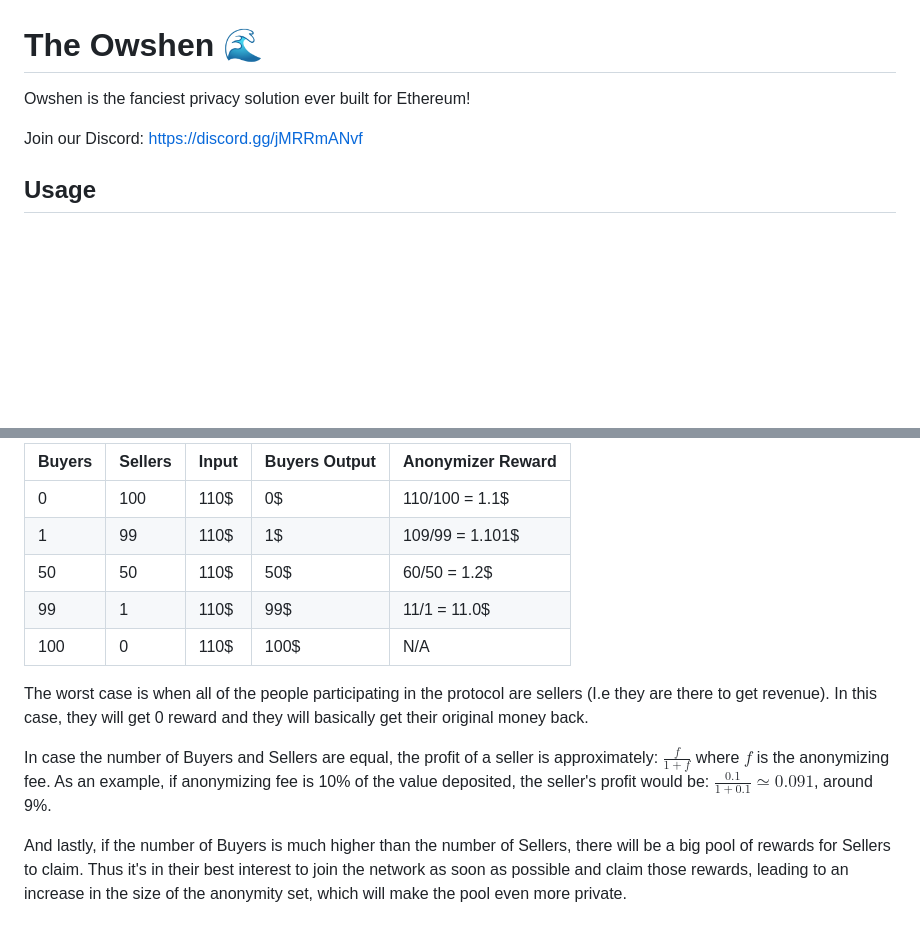
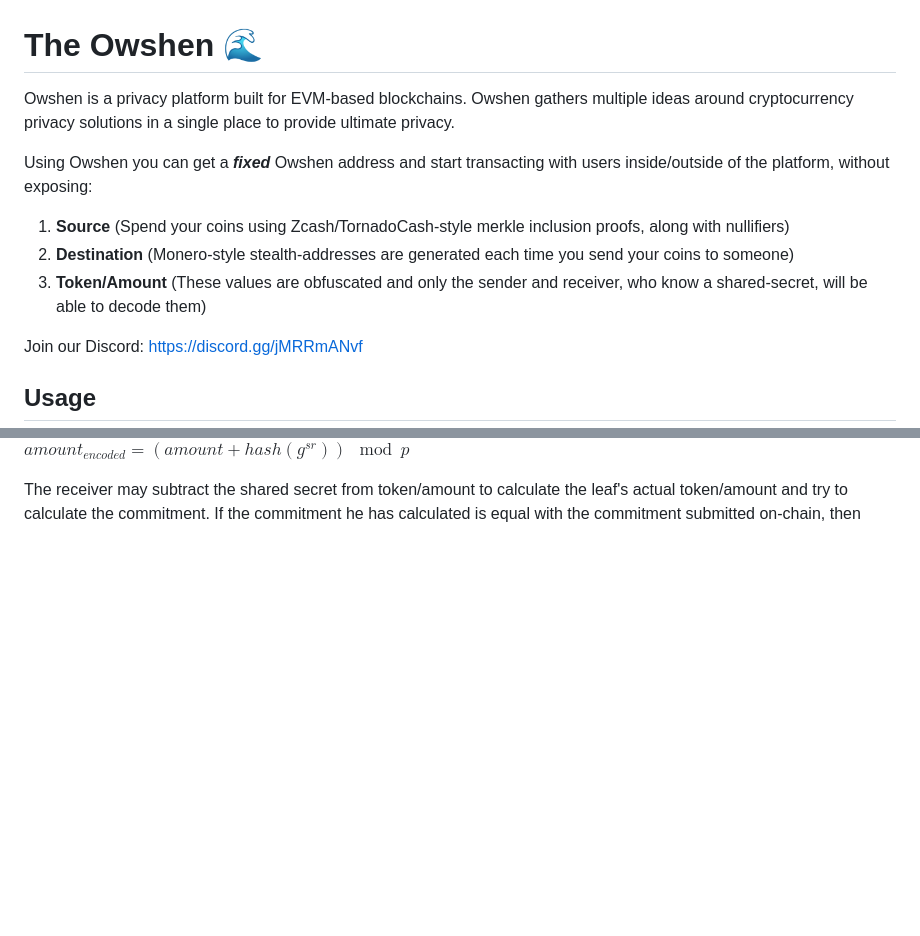
Before and after one commit to OwshenNetwork/owshen, a Markdown page: README.md, 2 parts joined by grey strips. Rendered like a GitHub page; blank space fills up the shorter version.

```diff
--- a/README.md
+++ b/README.md
@@ -1,6 +1,12 @@
 # The Owshen 🌊
 
-Owshen is the fanciest privacy solution ever built for Ethereum!
+Owshen is a privacy platform built for EVM-based blockchains. Owshen gathers multiple ideas around cryptocurrency privacy solutions in a single place to provide ultimate privacy.
+
+Using Owshen you can get a ***fixed*** Owshen address and start transacting with users inside/outside of the platform, without exposing:
+
+1. **Source** (Spend your coins using Zcash/TornadoCash-style merkle inclusion proofs, along with nullifiers)
+2. **Destination** (Monero-style stealth-addresses are generated each time you send your coins to someone)
+3. **Token/Amount** (These values are obfuscated and only the sender and receiver, who know a shared-secret, will be able to decode them)
 
 Join our Discord: [https://discord.gg/jMRRmANvf](https://discord.gg/jMRRmANvf)
 
@@ -66,14 +63,4 @@ Here we provide calculation of Seller profits in case of different number of Buy
 
-| Buyers |   Sellers   |  Input  | Buyers Output | Anonymizer Reward |
-|--------|-------------|---------|---------------|-------------------|
-|    0   |     100     |   110$  |      0$       |  110/100 = 1.1$   |
-|    1   |      99     |   110$  |      1$       |   109/99 = 1.101$ |
-|   50   |      50     |   110$  |     50$       |    60/50 = 1.2$   |
-|   99   |       1     |   110$  |     99$       |     11/1 = 11.0$  |
-|  100   |       0     |   110$  |    100$       |         N/A       |
+${amount}_{encoded} = ({amount} + hash(g^{sr})) \mod p$
 
-The worst case is when all of the people participating in the protocol are sellers (I.e they are there to get revenue). In this case, they will get 0 reward and they will basically get their original money back.
-
-In case the number of Buyers and Sellers are equal, the profit of a seller is approximately: $\frac{f}{1 + f}$ where $f$ is the anonymizing fee. As an example, if anonymizing fee is 10% of the value deposited, the seller's profit would be: $\frac{0.1}{1+0.1} \simeq  0.091$, around 9%.
-
-And lastly, if the number of Buyers is much higher than the number of Sellers, there will be a big pool of rewards for Sellers to claim. Thus it's in their best interest to join the network as soon as possible and claim those rewards, leading to an increase in the size of the anonymity set, which will make the pool even more private.
+The receiver may subtract the shared secret from token/amount to calculate the leaf's actual token/amount and try to calculate the commitment. If the commitment he has calculated is equal with the commitment submitted on-chain, then
```
Also changed, not shown: other parts of README.md (+21 -30 lines).
